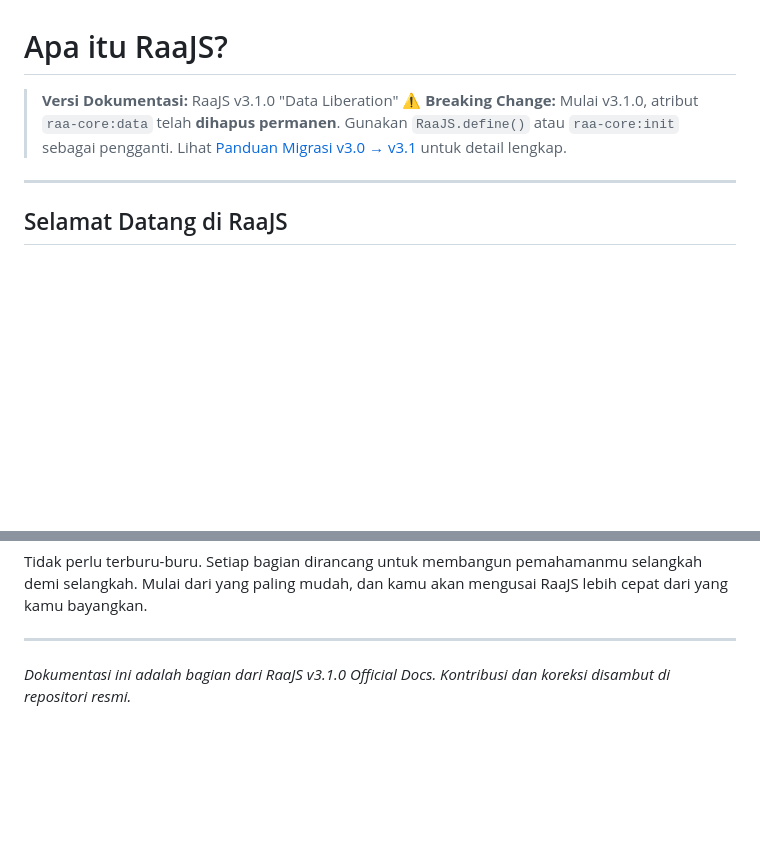
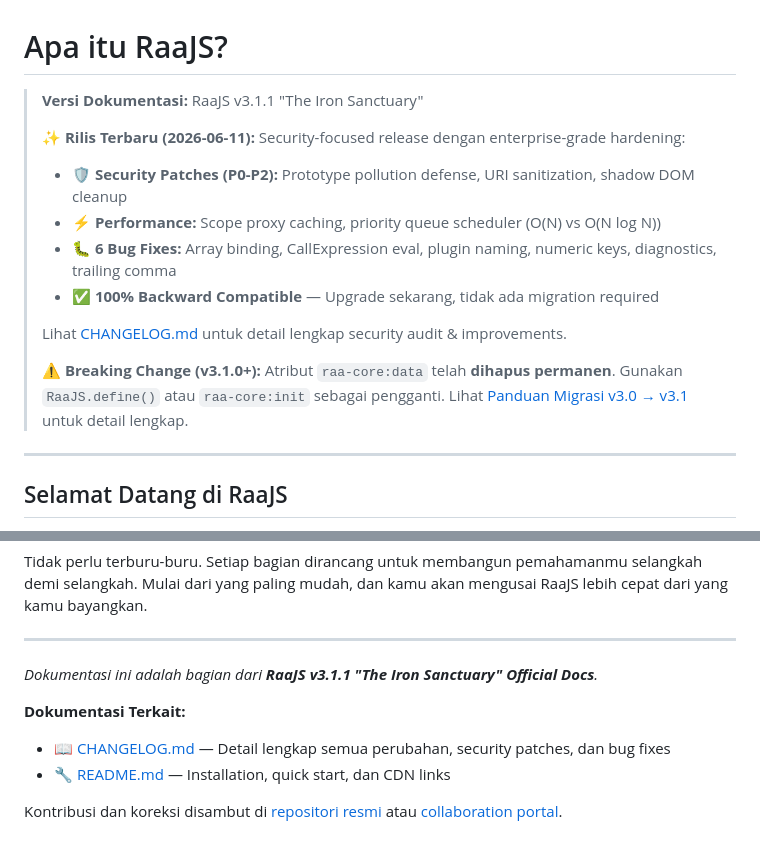
Before and after one commit to dazep01/raajs, a Markdown page: data/doc-ind/submenu-1-1.md, 2 parts joined by grey strips. Rendered like a GitHub page; blank space fills up the shorter version.

```diff
--- a/data/doc-ind/submenu-1-1.md
+++ b/data/doc-ind/submenu-1-1.md
@@ -1,7 +1,16 @@
 # Apa itu RaaJS?
 
-> **Versi Dokumentasi:** RaaJS v3.1.0 "Data Liberation"
-> **⚠️ Breaking Change:** Mulai v3.1.0, atribut `raa-core:data` telah **dihapus permanen**. Gunakan `RaaJS.define()` atau `raa-core:init` sebagai pengganti. Lihat [Panduan Migrasi v3.0 → v3.1](submenu-7-2.md) untuk detail lengkap.
+> **Versi Dokumentasi:** RaaJS v3.1.1 "The Iron Sanctuary"
+>
+> **✨ Rilis Terbaru (2026-06-11):** Security-focused release dengan enterprise-grade hardening:
+> - 🛡️ **Security Patches (P0-P2):** Prototype pollution defense, URI sanitization, shadow DOM cleanup
+> - ⚡ **Performance:** Scope proxy caching, priority queue scheduler (O(N) vs O(N log N))
+> - 🐛 **6 Bug Fixes:** Array binding, CallExpression eval, plugin naming, numeric keys, diagnostics, trailing comma
+> - ✅ **100% Backward Compatible** — Upgrade sekarang, tidak ada migration required
+>
+> Lihat [CHANGELOG.md](CHANGELOG.md) untuk detail lengkap security audit & improvements.
+>
+> **⚠️ Breaking Change (v3.1.0+):** Atribut `raa-core:data` telah **dihapus permanen**. Gunakan `RaaJS.define()` atau `raa-core:init` sebagai pengganti. Lihat [Panduan Migrasi v3.0 → v3.1](submenu-7-2.md) untuk detail lengkap.
 
 ---
 
@@ -174,4 +216,10 @@ Tidak perlu terburu-buru. Setiap bagian dirancang untuk membangun pemahamanmu se
 
 ---
 
-*Dokumentasi ini adalah bagian dari RaaJS v3.1.0 Official Docs. Kontribusi dan koreksi disambut di repositori resmi.*
+*Dokumentasi ini adalah bagian dari **RaaJS v3.1.1 "The Iron Sanctuary" Official Docs**.*
+
+**Dokumentasi Terkait:**
+- 📖 [CHANGELOG.md](CHANGELOG.md) — Detail lengkap semua perubahan, security patches, dan bug fixes
+- 🔧 [README.md](README.md) — Installation, quick start, dan CDN links
+
+Kontribusi dan koreksi disambut di [repositori resmi](https://github.com/dazep01/raajs) atau [collaboration portal](https://dazep01.github.io/raajs/collabs/).
```
Also changed, not shown: other parts of data/doc-ind/submenu-1-1.md (+45 -12 lines).
